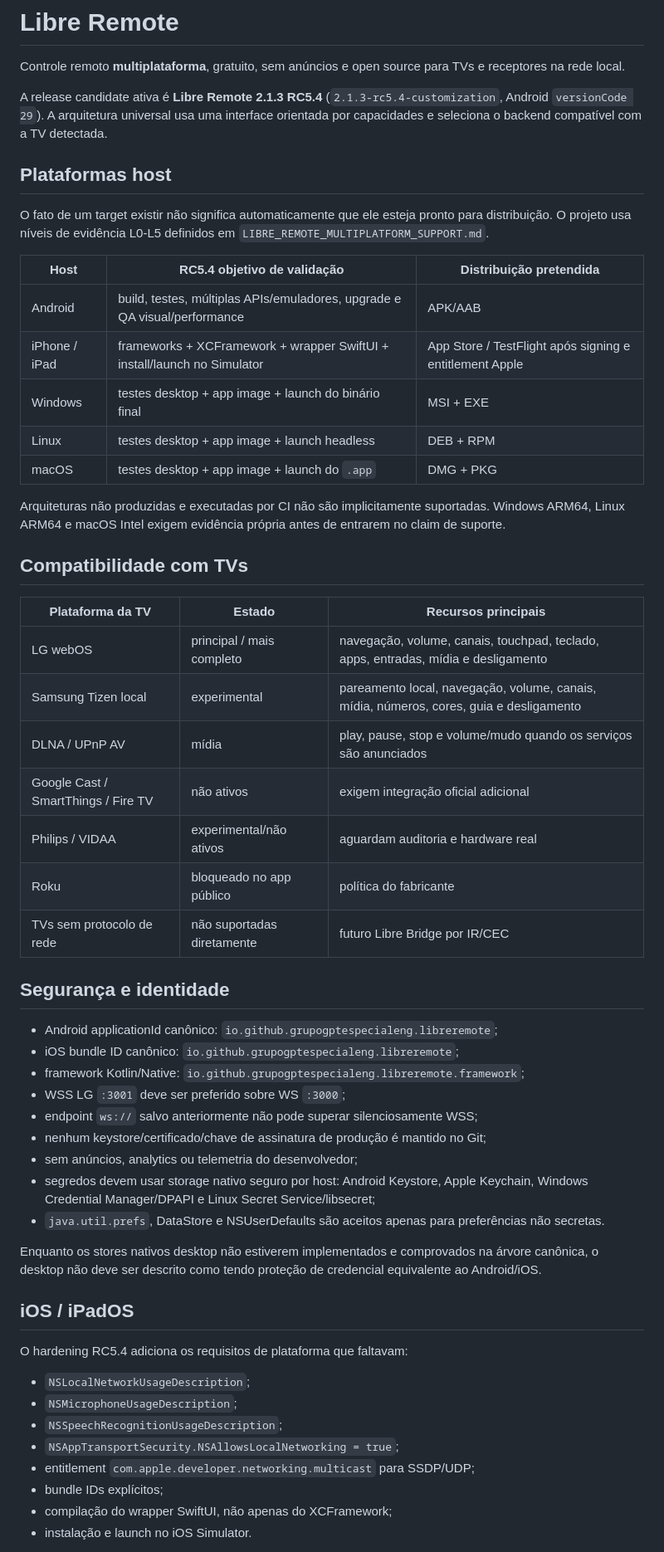
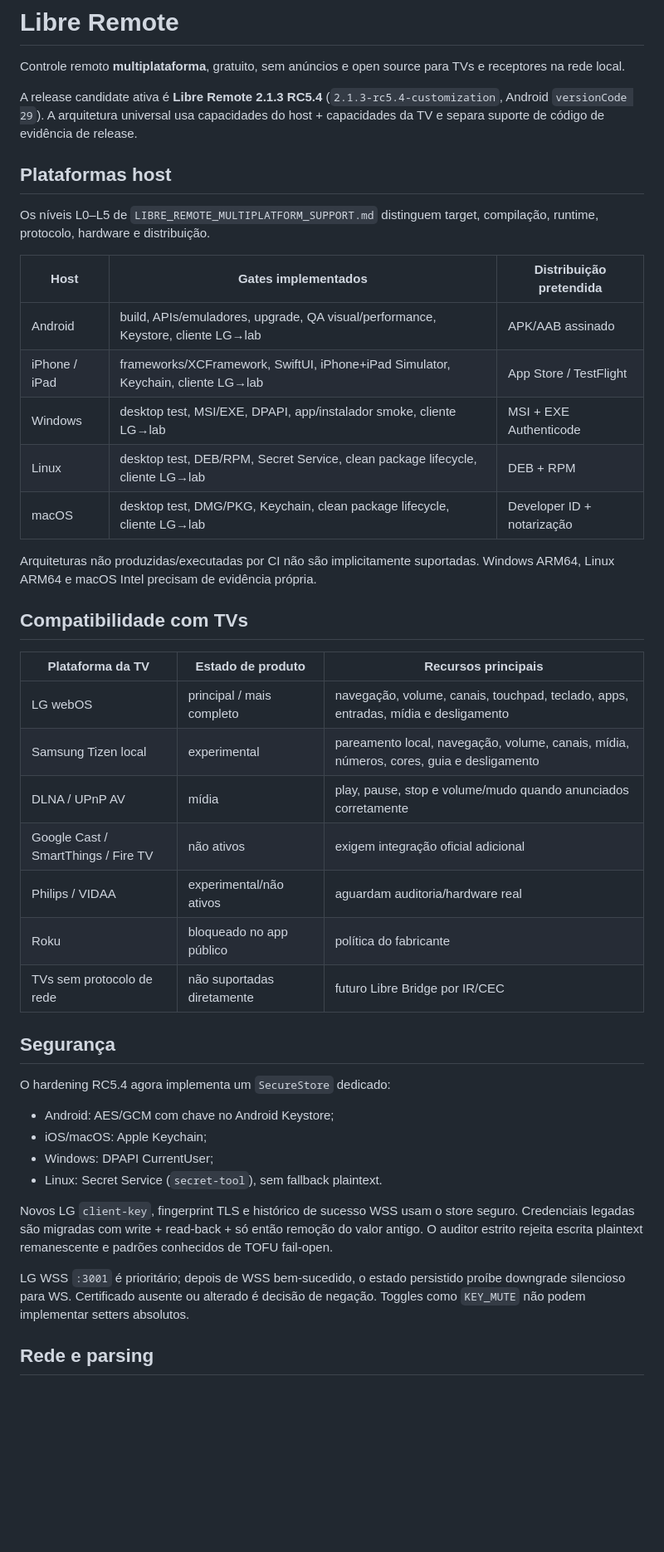
Before and after one commit to grupogptespecial-eng/Warballs, a Markdown page: lg-wifi-remote-app/README.md, the part around one of its changes. Shown at 83% size. Rendered like a GitHub page; blank space fills up the shorter version.

Commit message:
docs: describe implemented multiplatform runtime hardening

```diff
--- a/lg-wifi-remote-app/README.md
+++ b/lg-wifi-remote-app/README.md
@@ -2,58 +2,46 @@
 
 Controle remoto **multiplataforma**, gratuito, sem anúncios e open source para TVs e receptores na rede local.
 
-A release candidate ativa é **Libre Remote 2.1.3 RC5.4** (`2.1.3-rc5.4-customization`, Android `versionCode 29`). A arquitetura universal usa uma interface orientada por capacidades e seleciona o backend compatível com a TV detectada.
+A release candidate ativa é **Libre Remote 2.1.3 RC5.4** (`2.1.3-rc5.4-customization`, Android `versionCode 29`). A arquitetura universal usa capacidades do host + capacidades da TV e separa suporte de código de evidência de release.
 
 ## Plataformas host
 
-O fato de um target existir não significa automaticamente que ele esteja pronto para distribuição. O projeto usa níveis de evidência L0-L5 definidos em `LIBRE_REMOTE_MULTIPLATFORM_SUPPORT.md`.
+Os níveis L0–L5 de `LIBRE_REMOTE_MULTIPLATFORM_SUPPORT.md` distinguem target, compilação, runtime, protocolo, hardware e distribuição.
 
-| Host | RC5.4 objetivo de validação | Distribuição pretendida |
+| Host | Gates implementados | Distribuição pretendida |
 |---|---|---|
-| Android | build, testes, múltiplas APIs/emuladores, upgrade e QA visual/performance | APK/AAB |
-| iPhone / iPad | frameworks + XCFramework + wrapper SwiftUI + install/launch no Simulator | App Store / TestFlight após signing e entitlement Apple |
-| Windows | testes desktop + app image + launch do binário final | MSI + EXE |
-| Linux | testes desktop + app image + launch headless | DEB + RPM |
-| macOS | testes desktop + app image + launch do `.app` | DMG + PKG |
+| Android | build, APIs/emuladores, upgrade, QA visual/performance, Keystore, cliente LG→lab | APK/AAB assinado |
+| iPhone / iPad | frameworks/XCFramework, SwiftUI, iPhone+iPad Simulator, Keychain, cliente LG→lab | App Store / TestFlight |
+| Windows | desktop test, MSI/EXE, DPAPI, app/instalador smoke, cliente LG→lab | MSI + EXE Authenticode |
+| Linux | desktop test, DEB/RPM, Secret Service, clean package lifecycle, cliente LG→lab | DEB + RPM |
+| macOS | desktop test, DMG/PKG, Keychain, clean package lifecycle, cliente LG→lab | Developer ID + notarização |
 
-Arquiteturas não produzidas e executadas por CI não são implicitamente suportadas. Windows ARM64, Linux ARM64 e macOS Intel exigem evidência própria antes de entrarem no claim de suporte.
+Arquiteturas não produzidas/executadas por CI não são implicitamente suportadas. Windows ARM64, Linux ARM64 e macOS Intel precisam de evidência própria.
 
 ## Compatibilidade com TVs
 
-| Plataforma da TV | Estado | Recursos principais |
+| Plataforma da TV | Estado de produto | Recursos principais |
 |---|---|---|
 | LG webOS | principal / mais completo | navegação, volume, canais, touchpad, teclado, apps, entradas, mídia e desligamento |
 | Samsung Tizen local | experimental | pareamento local, navegação, volume, canais, mídia, números, cores, guia e desligamento |
-| DLNA / UPnP AV | mídia | play, pause, stop e volume/mudo quando os serviços são anunciados |
+| DLNA / UPnP AV | mídia | play, pause, stop e volume/mudo quando anunciados corretamente |
 | Google Cast / SmartThings / Fire TV | não ativos | exigem integração oficial adicional |
-| Philips / VIDAA | experimental/não ativos | aguardam auditoria e hardware real |
+| Philips / VIDAA | experimental/não ativos | aguardam auditoria/hardware real |
 | Roku | bloqueado no app público | política do fabricante |
 | TVs sem protocolo de rede | não suportadas diretamente | futuro Libre Bridge por IR/CEC |
 
-## Segurança e identidade
+## Segurança
 
-- Android applicationId canônico: `io.github.grupogptespecialeng.libreremote`;
-- iOS bundle ID canônico: `io.github.grupogptespecialeng.libreremote`;
-- framework Kotlin/Native: `io.github.grupogptespecialeng.libreremote.framework`;
-- WSS LG `:3001` deve ser preferido sobre WS `:3000`;
-- endpoint `ws://` salvo anteriormente não pode superar silenciosamente WSS;
-- nenhum keystore/certificado/chave de assinatura de produção é mantido no Git;
-- sem anúncios, analytics ou telemetria do desenvolvedor;
-- segredos devem usar storage nativo seguro por host: Android Keystore, Apple Keychain, Windows Credential Manager/DPAPI e Linux Secret Service/libsecret;
-- `java.util.prefs`, DataStore e NSUserDefaults são aceitos apenas para preferências não secretas.
+O hardening RC5.4 agora implementa um `SecureStore` dedicado:
 
-Enquanto os stores nativos desktop não estiverem implementados e comprovados na árvore canônica, o desktop não deve ser descrito como tendo proteção de credencial equivalente ao Android/iOS.
+- Android: AES/GCM com chave no Android Keystore;
+- iOS/macOS: Apple Keychain;
+- Windows: DPAPI CurrentUser;
+- Linux: Secret Service (`secret-tool`), sem fallback plaintext.
 
-## iOS / iPadOS
+Novos LG `client-key`, fingerprint TLS e histórico de sucesso WSS usam o store seguro. Credenciais legadas são migradas com write + read-back + só então remoção do valor antigo. O auditor estrito rejeita escrita plaintext remanescente e padrões conhecidos de TOFU fail-open.
 
-O hardening RC5.4 adiciona os requisitos de plataforma que faltavam:
+LG WSS `:3001` é prioritário; depois de WSS bem-sucedido, o estado persistido proíbe downgrade silencioso para WS. Certificado ausente ou alterado é decisão de negação. Toggles como `KEY_MUTE` não podem implementar setters absolutos.
 
-- `NSLocalNetworkUsageDescription`;
-- `NSMicrophoneUsageDescription`;
-- `NSSpeechRecognitionUsageDescription`;
-- `NSAppTransportSecurity.NSAllowsLocalNetworking = true`;
-- entitlement `com.apple.developer.networking.multicast` para SSDP/UDP;
-- bundle IDs explícitos;
-- compilação do wrapper SwiftUI, não apenas do XCFramework;
-- instalação e launch no iOS Simulator.
+## Rede e parsing
 
```
Also changed, not shown: other parts of lg-wifi-remote-app/README.md (+17 -29 lines).
